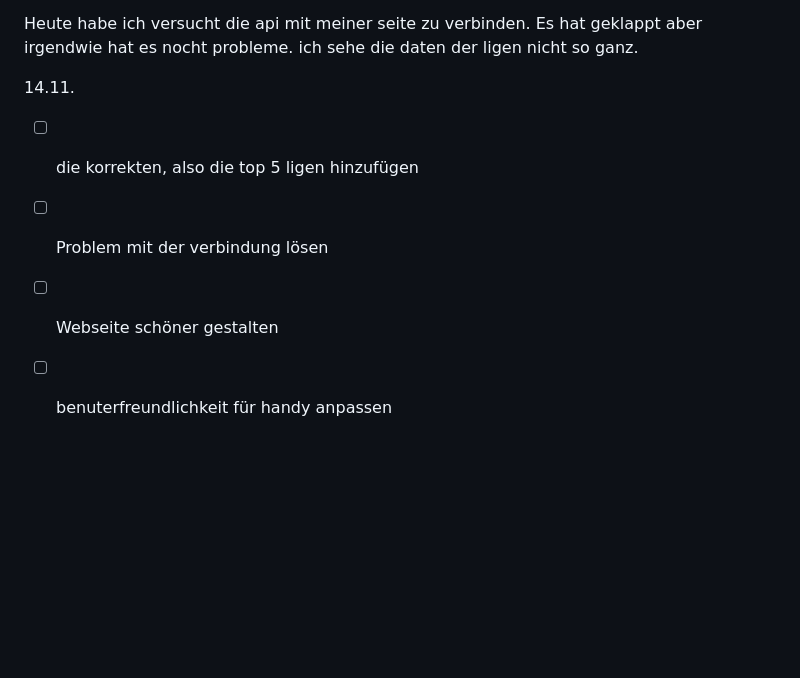
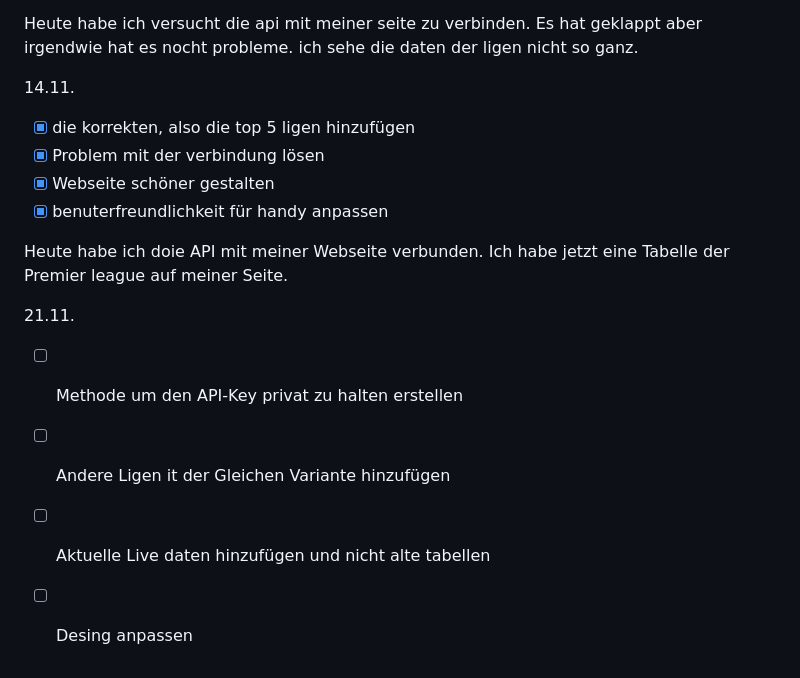
Before and after one commit to FaRuK296/Lern-Periode-7, a Markdown page: readme.md, the part around the change. Drawn GitHub-style; blank space fills up the shorter version.

```diff
--- a/readme.md
+++ b/readme.md
@@ -40,7 +40,16 @@ Heute habe ich versucht die api mit meiner seite zu verbinden. Es hat geklappt a
 
 
 14.11.
-- [ ] die korrekten, also die top 5 ligen hinzufügen
-- [ ] Problem mit der verbindung lösen
-- [ ] Webseite schöner gestalten
-- [ ] benuterfreundlichkeit für handy anpassen
+- [x] die korrekten, also die top 5 ligen hinzufügen
+- [x] Problem mit der verbindung lösen
+- [x] Webseite schöner gestalten
+- [x] benuterfreundlichkeit für handy anpassen
+
+Heute habe ich doie API mit meiner Webseite verbunden. Ich habe jetzt eine Tabelle der Premier league auf meiner Seite.
+
+
+21.11.
+- [ ] Methode um den API-Key privat zu halten erstellen
+- [ ] Andere Ligen it der Gleichen Variante hinzufügen
+- [ ] Aktuelle Live daten hinzufügen und nicht alte tabellen
+- [ ] Desing anpassen
```
